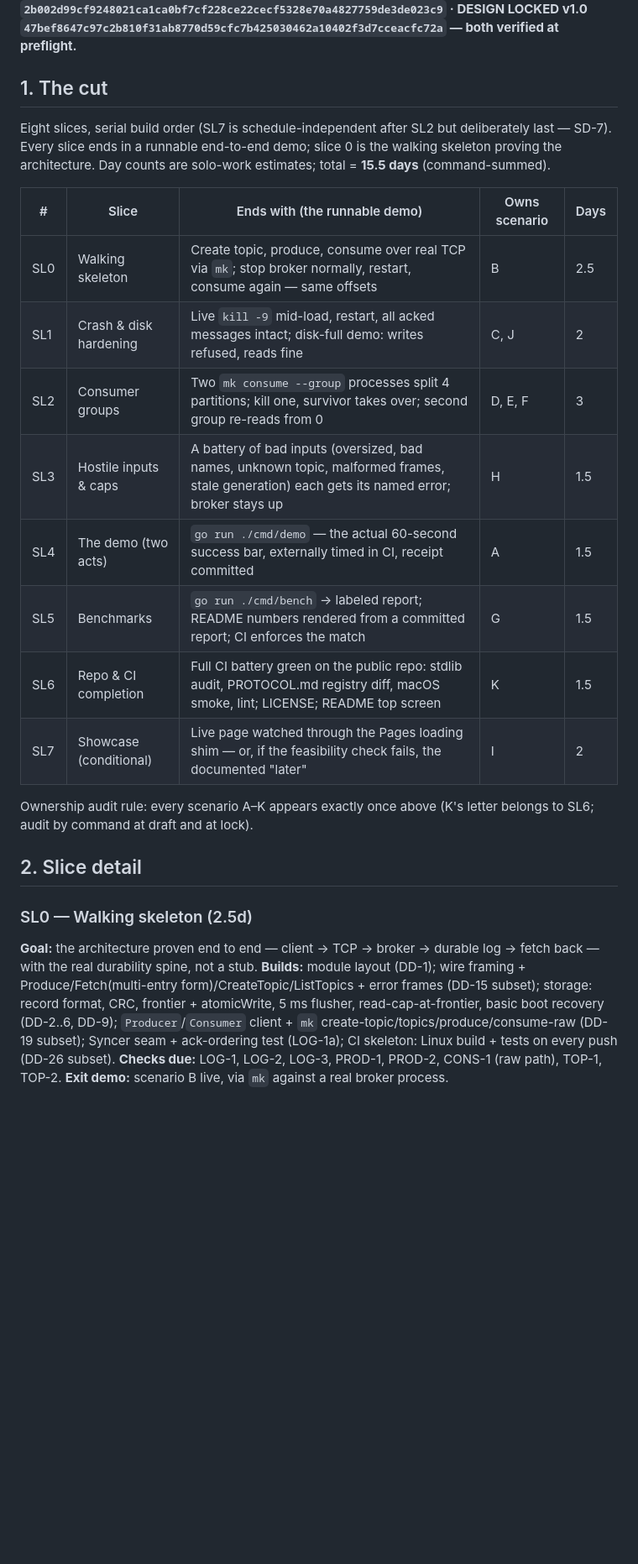
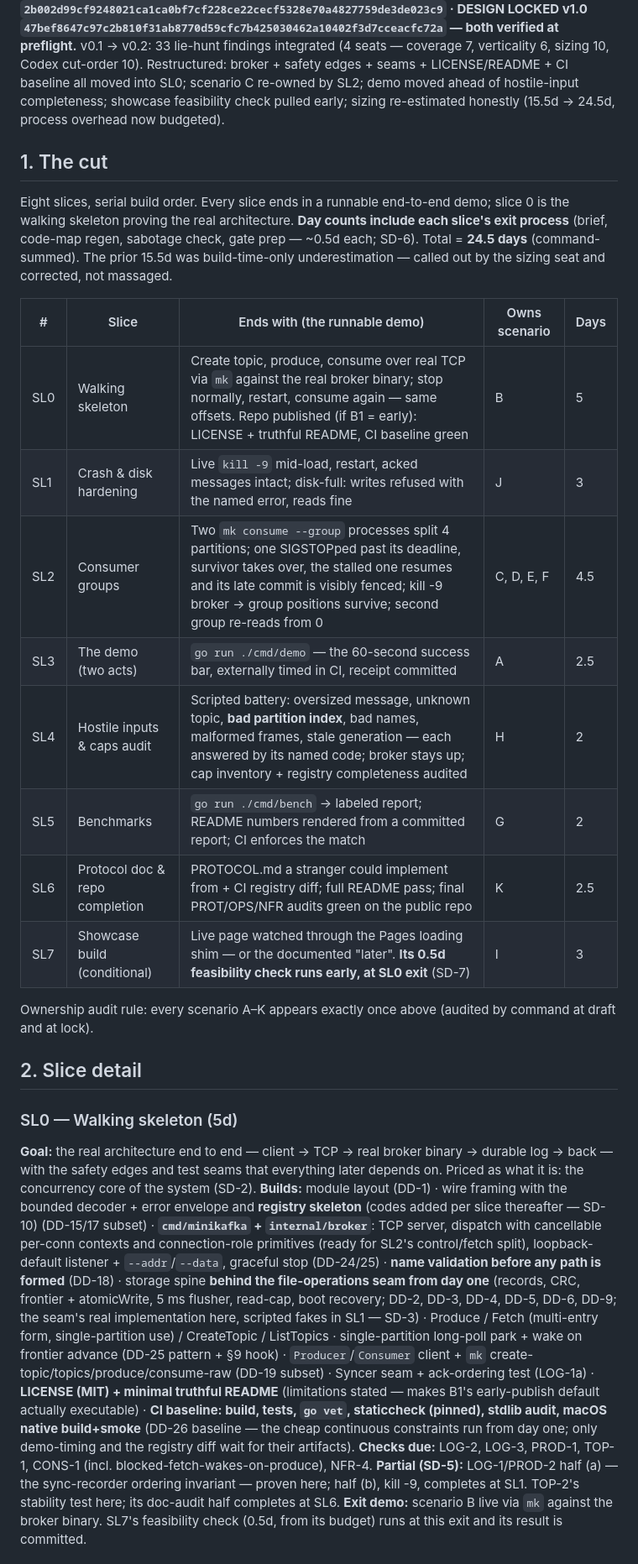
Before and after one commit to systemcnu/mini-kafka, a Markdown page: SLICES.md, the part around one of its changes. Shown at 84% size. GitHub-like rendering; blank space fills up the shorter version.

```diff
--- a/SLICES.md
+++ b/SLICES.md
@@ -4,27 +4,28 @@
 **Upstream: SPEC LOCKED v1.0 `2b002d99cf9248021ca1ca0bf7cf228ce22cecf5328e70a4827759de3de023c9` · DESIGN LOCKED v1.0 `47bef8647c97c2b810f31ab8770d59cfc7b425030462a10402f3d7cceacfc72a` — both verified at preflight.**
+v0.1 → v0.2: 33 lie-hunt findings integrated (4 seats — coverage 7, verticality 6, sizing 10, Codex cut-order 10). Restructured: broker + safety edges + seams + LICENSE/README + CI baseline all moved into SL0; scenario C re-owned by SL2; demo moved ahead of hostile-input completeness; showcase feasibility check pulled early; sizing re-estimated honestly (15.5d → 24.5d, process overhead now budgeted).
 
 ## 1. The cut
 
-Eight slices, serial build order (SL7 is schedule-independent after SL2 but deliberately last — SD-7). Every slice ends in a runnable end-to-end demo; slice 0 is the walking skeleton proving the architecture. Day counts are solo-work estimates; total = **15.5 days** (command-summed).
+Eight slices, serial build order. Every slice ends in a runnable end-to-end demo; slice 0 is the walking skeleton proving the real architecture. **Day counts include each slice's exit process** (brief, code-map regen, sabotage check, gate prep — ~0.5d each; SD-6). Total = **24.5 days** (command-summed). The prior 15.5d was build-time-only underestimation — called out by the sizing seat and corrected, not massaged.
 
 | # | Slice | Ends with (the runnable demo) | Owns scenario | Days |
 |---|-------|-------------------------------|---------------|------|
-| SL0 | Walking skeleton | Create topic, produce, consume over real TCP via `mk`; stop broker normally, restart, consume again — same offsets | B | 2.5 |
-| SL1 | Crash & disk hardening | Live `kill -9` mid-load, restart, all acked messages intact; disk-full demo: writes refused, reads fine | C, J | 2 |
-| SL2 | Consumer groups | Two `mk consume --group` processes split 4 partitions; kill one, survivor takes over; second group re-reads from 0 | D, E, F | 3 |
-| SL3 | Hostile inputs & caps | A battery of bad inputs (oversized, bad names, unknown topic, malformed frames, stale generation) each gets its named error; broker stays up | H | 1.5 |
-| SL4 | The demo (two acts) | `go run ./cmd/demo` — the actual 60-second success bar, externally timed in CI, receipt committed | A | 1.5 |
-| SL5 | Benchmarks | `go run ./cmd/bench` → labeled report; README numbers rendered from a committed report; CI enforces the match | G | 1.5 |
-| SL6 | Repo & CI completion | Full CI battery green on the public repo: stdlib audit, PROTOCOL.md registry diff, macOS smoke, lint; LICENSE; README top screen | K | 1.5 |
-| SL7 | Showcase (conditional) | Live page watched through the Pages loading shim — or, if the feasibility check fails, the documented "later" | I | 2 |
+| SL0 | Walking skeleton | Create topic, produce, consume over real TCP via `mk` against the real broker binary; stop normally, restart, consume again — same offsets. Repo published (if B1 = early): LICENSE + truthful README, CI baseline green | B | 5 |
+| SL1 | Crash & disk hardening | Live `kill -9` mid-load, restart, acked messages intact; disk-full: writes refused with the named error, reads fine | J | 3 |
+| SL2 | Consumer groups | Two `mk consume --group` processes split 4 partitions; one SIGSTOPped past its deadline, survivor takes over, the stalled one resumes and its late commit is visibly fenced; kill -9 broker → group positions survive; second group re-reads from 0 | C, D, E, F | 4.5 |
+| SL3 | The demo (two acts) | `go run ./cmd/demo` — the 60-second success bar, externally timed in CI, receipt committed | A | 2.5 |
+| SL4 | Hostile inputs & caps audit | Scripted battery: oversized message, unknown topic, **bad partition index**, bad names, malformed frames, stale generation — each answered by its named code; broker stays up; cap inventory + registry completeness audited | H | 2 |
+| SL5 | Benchmarks | `go run ./cmd/bench` → labeled report; README numbers rendered from a committed report; CI enforces the match | G | 2 |
+| SL6 | Protocol doc & repo completion | PROTOCOL.md a stranger could implement from + CI registry diff; full README pass; final PROT/OPS/NFR audits green on the public repo | K | 2.5 |
+| SL7 | Showcase build (conditional) | Live page watched through the Pages loading shim — or the documented "later". **Its 0.5d feasibility check runs early, at SL0 exit** (SD-7) | I | 3 |
 
-Ownership audit rule: every scenario A–K appears exactly once above (K's letter belongs to SL6; audit by command at draft and at lock).
+Ownership audit rule: every scenario A–K appears exactly once above (audited by command at draft and at lock).
 
 ## 2. Slice detail
 
-### SL0 — Walking skeleton (2.5d)
-**Goal:** the architecture proven end to end — client → TCP → broker → durable log → fetch back — with the real durability spine, not a stub.
-**Builds:** module layout (DD-1); wire framing + Produce/Fetch(multi-entry form)/CreateTopic/ListTopics + error frames (DD-15 subset); storage: record format, CRC, frontier + atomicWrite, 5 ms flusher, read-cap-at-frontier, basic boot recovery (DD-2..6, DD-9); `Producer`/`Consumer` client + `mk` create-topic/topics/produce/consume-raw (DD-19 subset); Syncer seam + ack-ordering test (LOG-1a); CI skeleton: Linux build + tests on every push (DD-26 subset).
-**Checks due:** LOG-1, LOG-2, LOG-3, PROD-1, PROD-2, CONS-1 (raw path), TOP-1, TOP-2.
-**Exit demo:** scenario B live, via `mk` against a real broker process.
+### SL0 — Walking skeleton (5d)
+**Goal:** the real architecture end to end — client → TCP → real broker binary → durable log → back — with the safety edges and test seams that everything later depends on. Priced as what it is: the concurrency core of the system (SD-2).
+**Builds:** module layout (DD-1) · wire framing with the bounded decoder + error envelope and **registry skeleton** (codes added per slice thereafter — SD-10) (DD-15/17 subset) · **`cmd/minikafka` + `internal/broker`**: TCP server, dispatch with cancellable per-conn contexts and connection-role primitives (ready for SL2's control/fetch split), loopback-default listener + `--addr`/`--data`, graceful stop (DD-24/25) · **name validation before any path is formed** (DD-18) · storage spine **behind the file-operations seam from day one** (records, CRC, frontier + atomicWrite, 5 ms flusher, read-cap, boot recovery; DD-2, DD-3, DD-4, DD-5, DD-6, DD-9; the seam's real implementation here, scripted fakes in SL1 — SD-3) · Produce / Fetch (multi-entry form, single-partition use) / CreateTopic / ListTopics · single-partition long-poll park + wake on frontier advance (DD-25 pattern + §9 hook) · `Producer`/`Consumer` client + `mk` create-topic/topics/produce/consume-raw (DD-19 subset) · Syncer seam + ack-ordering test (LOG-1a) · **LICENSE (MIT) + minimal truthful README** (limitations stated — makes B1's early-publish default actually executable) · **CI baseline: build, tests, `go vet`, staticcheck (pinned), stdlib audit, macOS native build+smoke** (DD-26 baseline — the cheap continuous constraints run from day one; only demo-timing and the registry diff wait for their artifacts).
+**Checks due:** LOG-2, LOG-3, PROD-1, TOP-1, CONS-1 (incl. blocked-fetch-wakes-on-produce), NFR-4. **Partial (SD-5):** LOG-1/PROD-2 half (a) — the sync-recorder ordering invariant — proven here; half (b), kill -9, completes at SL1. TOP-2's stability test here; its doc-audit half completes at SL6.
+**Exit demo:** scenario B live via `mk` against the broker binary. SL7's feasibility check (0.5d, from its budget) runs at this exit and its result is committed.
 
```
Also changed, not shown: other parts of SLICES.md (+47 -45 lines).
